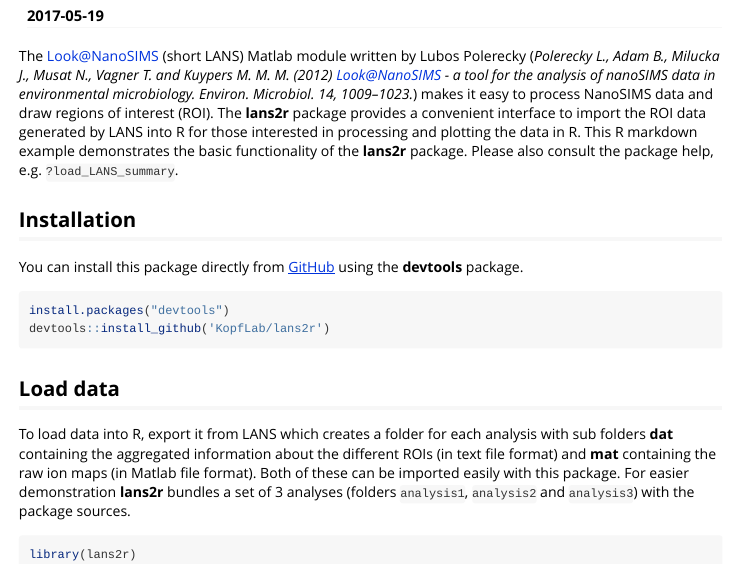
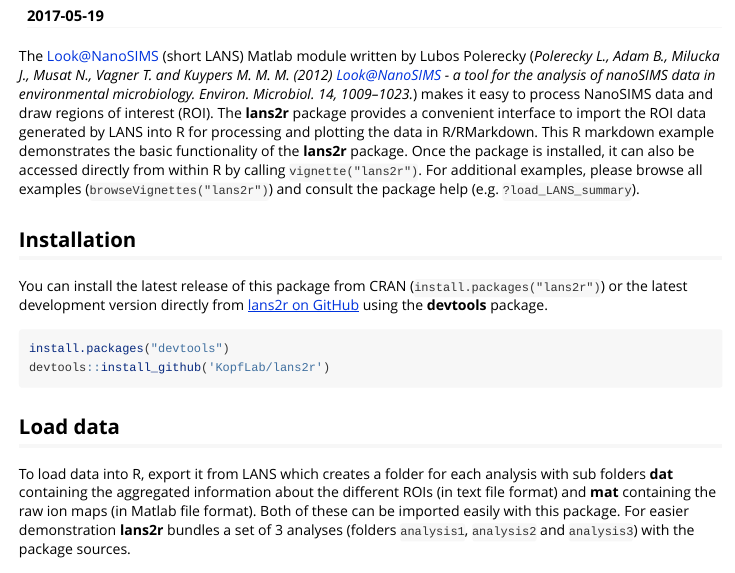
Before and after one commit to KopfLab/lans2r, an R Markdown document (vignettes/lans2r.Rmd): the page in a window 1100 px wide, from 150 px down. Rendered offline with R 4.5, knitr and Pandoc, with nearby package versions; some code elsewhere in the file could not run offline; common packages that the code uses without loading them are loaded.

Commit message:
more specific vignettes

````diff
--- a/vignettes/example.Rmd
+++ b/vignettes/lans2r.Rmd
@@ -9,11 +9,11 @@
   \usepackage[utf8]{inputenc}
 ---
 
-The Look@NanoSIMS (short LANS) Matlab module written by Lubos Polerecky (*Polerecky L., Adam B., Milucka J., Musat N., Vagner T. and Kuypers M. M. M. (2012) Look@NanoSIMS - a tool for the analysis of nanoSIMS data in environmental microbiology. Environ. Microbiol. 14, 1009–1023.*) makes it easy to process NanoSIMS data and draw regions of interest (ROI). The **lans2r** package provides a convenient interface to import the ROI data generated by LANS into R for those interested in processing and plotting the data in R. This R markdown example demonstrates the basic functionality of the **lans2r** package. Please also consult the package help, e.g. `?load_LANS_summary`.
+The Look@NanoSIMS (short LANS) Matlab module written by Lubos Polerecky (*Polerecky L., Adam B., Milucka J., Musat N., Vagner T. and Kuypers M. M. M. (2012) Look@NanoSIMS - a tool for the analysis of nanoSIMS data in environmental microbiology. Environ. Microbiol. 14, 1009–1023.*) makes it easy to process NanoSIMS data and draw regions of interest (ROI). The **lans2r** package provides a convenient interface to import the ROI data generated by LANS into R for processing and plotting the data in R/RMarkdown. This R markdown example demonstrates the basic functionality of the **lans2r** package. Once the package is installed, it can also be accessed directly from within R by calling `vignette("lans2r")`. For additional examples, please browse all examples (`browseVignettes("lans2r")`) and consult the package help (e.g. `?load_LANS_summary`).
 
 ## Installation
 
-You can install this package directly from [GitHub](https://github.com/sebkopf/lans2r) using the **devtools** package.
+You can install the latest release of this package from CRAN (`install.packages("lans2r")`) or the latest development version directly from [lans2r on GitHub](https://github.com/sebkopf/lans2r) using the **devtools** package.
 
 ```{r, eval=FALSE}
 install.packages("devtools")
````
